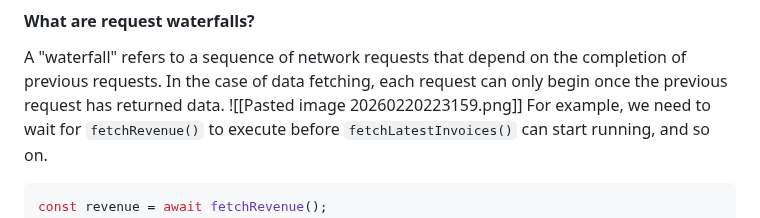
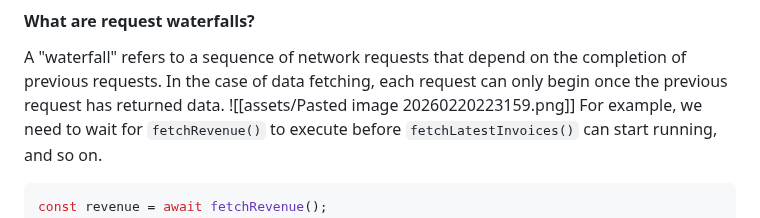
Before and after one commit to Calcifer077/obsidian-notes, a Markdown page: Nextjs/Fetching Data.md, the part around the change. Drawn GitHub-style.

````diff
--- a/Nextjs/Fetching Data.md
+++ b/Nextjs/Fetching Data.md
@@ -43,7 +43,7 @@ However... there are two things you need to be aware of:
 
 #### What are request waterfalls?
 A "waterfall" refers to a sequence of network requests that depend on the completion of previous requests. In the case of data fetching, each request can only begin once the previous request has returned data.
-![[Pasted image 20260220223159.png]]
+![[assets/Pasted image 20260220223159.png]]
 For example, we need to wait for `fetchRevenue()` to execute before `fetchLatestInvoices()` can start running, and so on.
 
 ```tsx
````
Also changed, not shown: Nextjs/Layout.tsx - Creating Layout and Pages.md (+3 -3 lines), assets/Pasted image 20260220111333.png (renamed from Pasted image 20260220111333.png), assets/Pasted image 20260220111620.png (renamed from Pasted image 20260220111620.png), assets/Pasted image 20260220111711.png (renamed from Pasted image 20260220111711.png), assets/Pasted image 20260220223159.png (renamed from Pasted image 20260220223159.png).
